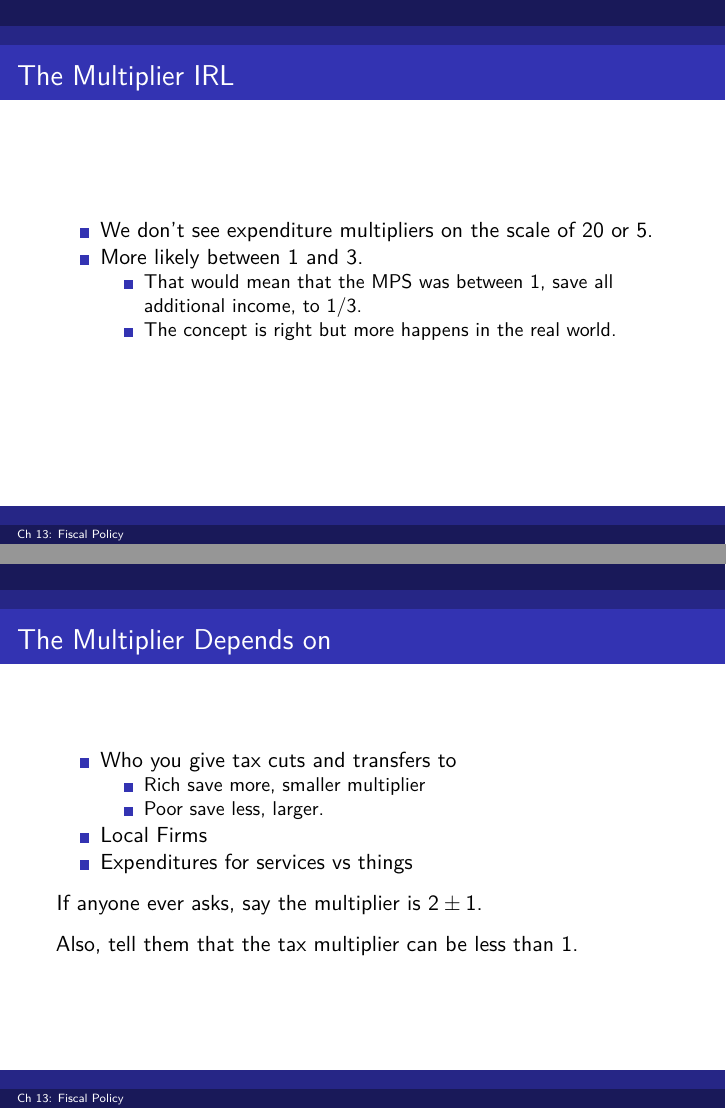
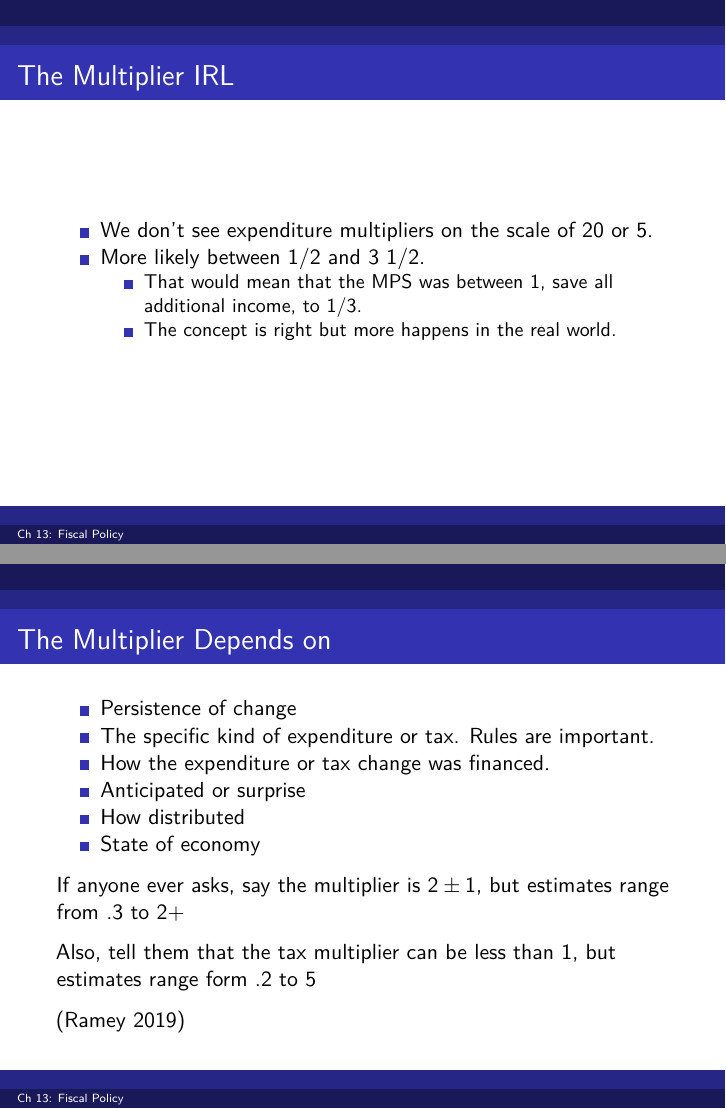
Before and after one commit to woodsjam/Course-Intro-Macroeconomics, an R Markdown document (13_Fiscal_Policy/Ch13_Fiscal_Policy.Rmd): pages 32 and 34 of 42, joined at a grey line. The pictures show the output file 13_Fiscal_Policy/Ch13_Fiscal_Policy.pdf that the author committed with the source.

Commit message:
Added Ramey multiplier estimates>'

```diff
--- a/13_Fiscal_Policy/Ch13_Fiscal_Policy.Rmd
+++ b/13_Fiscal_Policy/Ch13_Fiscal_Policy.Rmd
@@ -271,7 +271,7 @@ The logic is:
 ## The Multiplier IRL
 
 + We don't see expenditure multipliers on the scale of 20 or 5.
-+ More likely between 1 and 3.
++ More likely between 1/2 and 3 1/2.
     + That would mean that the MPS was between 1, save all additional income, to 1/3.
     + The concept is right but more happens  in the real world.
 
@@ -284,15 +284,18 @@ The logic is:
 
 ## The Multiplier Depends on
 
-+ Who you give tax cuts and transfers to
-    + Rich save more, smaller multiplier
-    + Poor save less, larger.
-+ Local Firms
-+ Expenditures for services vs things
++ Persistence of change
++ The specific kind of expenditure or tax.  Rules are important.
++ How the expenditure or tax change was financed.
++ Anticipated or surprise
++ How distributed
++ State of economy
 
-If anyone ever asks, say the multiplier is $2 \pm 1$.
+If anyone ever asks, say the multiplier is $2 \pm 1$, but estimates range from .3 to 2+
 
-Also, tell them that the tax multiplier can be less than 1.
+Also, tell them that the tax multiplier can be less than 1, but estimates range form .2 to 5
+
+(Ramey 2019)
 
 ## But the Long-run
 
```
Also changed, not shown: 12_Aggregate_Demand_and_Supply/Ch12_AS_and_AD.Rmd (+3 -3 lines), 14_Money/ch14_Money_Banking_Fed.Rmd (+3 -3 lines), 12_Aggregate_Demand_and_Supply/Ch12_AS_and_AD.pdf, 13_Fiscal_Policy/Ch13_Fiscal_Policy.pdf, 14_Money/ch14_Money_Banking_Fed.pdf, 13_Fiscal_Policy/Ch13_Fiscal_Policy.Rmd (4 more changed lines).
